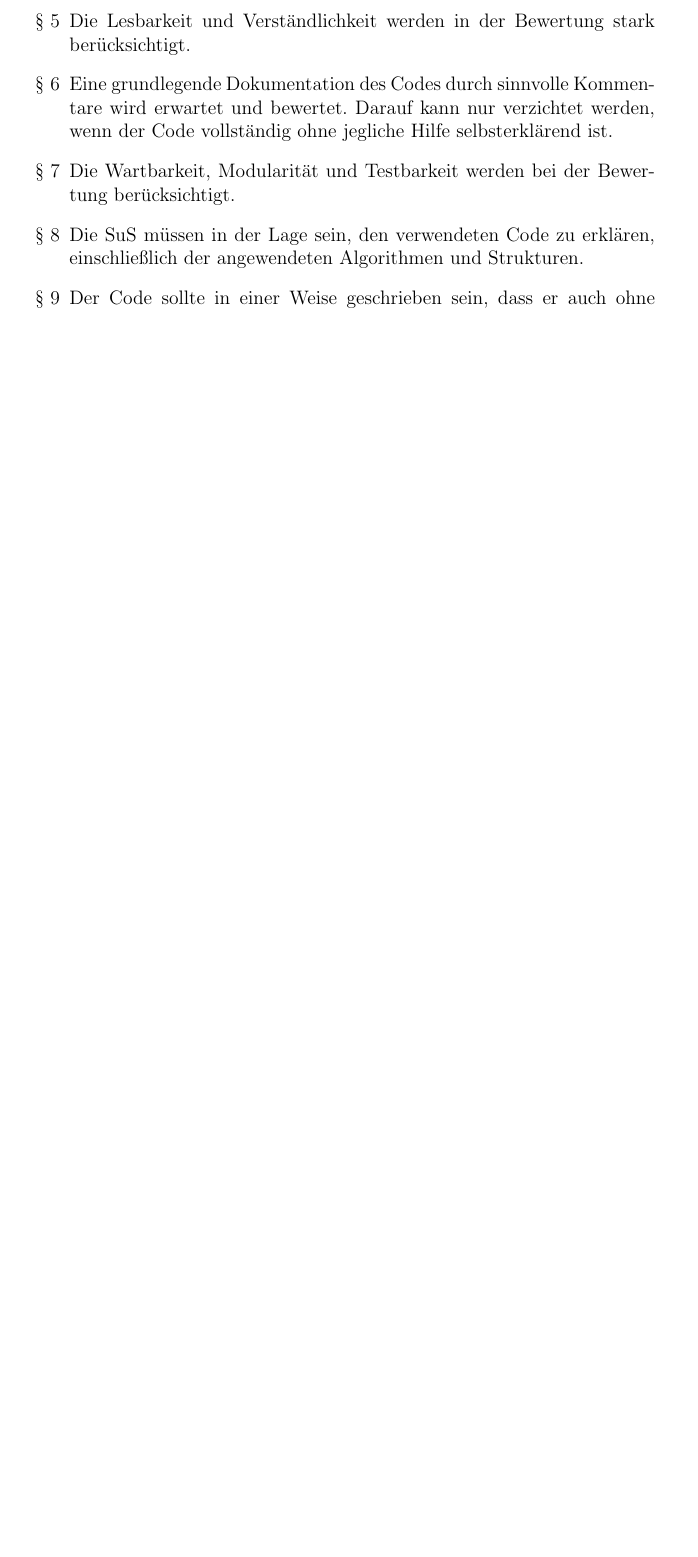
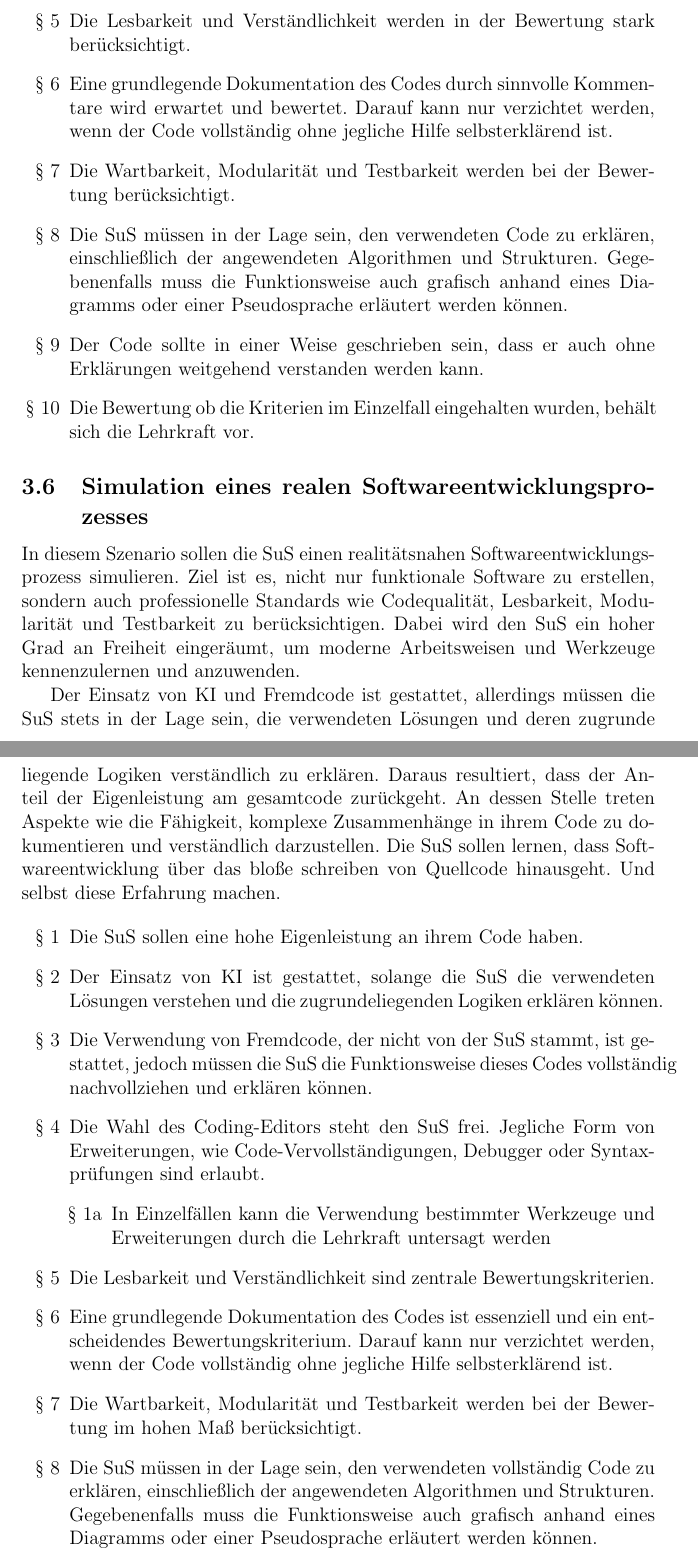
Before and after one commit to RedLion8399/Informatik_Projektarbeit_Pruefungsordnung, a LaTeX document (Antrag_auf_Pruefungsordnung_Informatik.tex): part of page 12 of 12 before the commit and two parts of pages 12 and 13 of 13 after it, the two joined at a grey line, cut so that both start at the same text, the shorter picture padded with empty space. Compiled offline with pdfLaTeX.

Commit message:
feat(): Add sixth subsection for assessment rules
    Add subsesection 'Simulation eines realen Softwareentwicklungsprozesses'

```diff
--- a/Antrag_auf_Pruefungsordnung_Informatik.tex
+++ b/Antrag_auf_Pruefungsordnung_Informatik.tex
@@ -150,10 +150,32 @@ Neben der Korrektheit und Funktionalität des Codes wird insbesondere die Lesbar
     \item Die Lesbarkeit und Verständlichkeit werden in der Bewertung stark berücksichtigt.
     \item Eine grundlegende Dokumentation des Codes durch sinnvolle Kommentare wird erwartet und bewertet. Darauf kann nur verzichtet werden, wenn der Code vollständig ohne jegliche Hilfe selbsterklärend ist.
     \item Die Wartbarkeit, Modularität und Testbarkeit werden bei der Bewertung berücksichtigt.
-    \item Die SuS müssen in der Lage sein, den verwendeten Code zu erklären, einschließlich der angewendeten Algorithmen und Strukturen.
+    \item Die SuS müssen in der Lage sein, den verwendeten Code zu erklären, einschließlich der angewendeten Algorithmen und Strukturen. Gegebenenfalls muss die Funktionsweise auch grafisch anhand eines Diagramms oder einer Pseudosprache erläutert werden können.
     \item Der Code sollte in einer Weise geschrieben sein, dass er auch ohne Erklärungen weitgehend verstanden werden kann.
     \item Die Bewertung ob die Kriterien im Einzelfall eingehalten wurden, behält sich die Lehrkraft vor.
 \end{enumerate}
 
 
+\subsection{Simulation eines realen Softwareentwicklungsprozesses}
+In diesem Szenario sollen die SuS einen realitätsnahen Softwareentwicklungsprozess simulieren. Ziel ist es, nicht nur funktionale Software zu erstellen, sondern auch professionelle Standards wie Codequalität, Lesbarkeit, Modularität und Testbarkeit zu berücksichtigen. Dabei wird den SuS ein hoher Grad an Freiheit eingeräumt, um moderne Arbeitsweisen und Werkzeuge kennenzulernen und anzuwenden.
+
+Der Einsatz von KI und Fremdcode ist gestattet, allerdings müssen die SuS stets in der Lage sein, die verwendeten Lösungen und deren zugrunde liegende Logiken verständlich zu erklären. Daraus resultiert, dass der Anteil der Eigenleistung am gesamtcode zurückgeht. An dessen Stelle treten Aspekte wie die Fähigkeit, komplexe Zusammenhänge in ihrem Code zu dokumentieren und verständlich darzustellen. Die SuS sollen lernen, dass Softwareentwicklung über das bloße schreiben von Quellcode hinausgeht. Und selbst diese Erfahrung machen.
+
+\begin{enumerate}[label=\S\ \arabic*]
+    \item Die SuS sollen eine hohe Eigenleistung an ihrem Code haben.
+    \item Der Einsatz von KI ist gestattet, solange die SuS die verwendeten Lösungen verstehen und die zugrundeliegenden Logiken erklären können.
+    \item Die Verwendung von Fremdcode, der nicht von der SuS stammt, ist gestattet, jedoch müssen die SuS die Funktionsweise dieses Codes vollständig nachvollziehen und erklären können.
+    \item Die Wahl des Coding-Editors steht den SuS frei. Jegliche Form von Erweiterungen, wie Code-Vervollständigungen, Debugger oder Syntaxprüfungen sind erlaubt.
+    \begin{enumerate}[label=\S\ \arabic*\alph*]
+        \item In Einzelfällen kann die Verwendung bestimmter Werkzeuge und Erweiterungen durch die Lehrkraft untersagt werden
+    \end{enumerate}
+    \item Die Lesbarkeit und Verständlichkeit sind zentrale Bewertungskriterien.
+    \item Eine grundlegende Dokumentation des Codes ist essenziell und ein entscheidendes Bewertungskriterium. Darauf kann nur verzichtet werden, wenn der Code vollständig ohne jegliche Hilfe selbsterklärend ist.
+    \item Die Wartbarkeit, Modularität und Testbarkeit werden bei der Bewertung im hohen Maß berücksichtigt.
+    \item Die SuS müssen in der Lage sein, den verwendeten vollständig Code zu erklären, einschließlich der angewendeten Algorithmen und Strukturen. Gegebenenfalls muss die Funktionsweise auch grafisch anhand eines Diagramms oder einer Pseudosprache erläutert werden können.
+    \item Der Code sollte in einer Weise geschrieben sein, dass er auch ohne Erklärungen vollständig verstanden werden kann.
+    \item Die Bewertung ob die Kriterien im Einzelfall eingehalten wurden, behält sich die Lehrkraft vor.
+\end{enumerate}
+
+
 \end{document}
```
